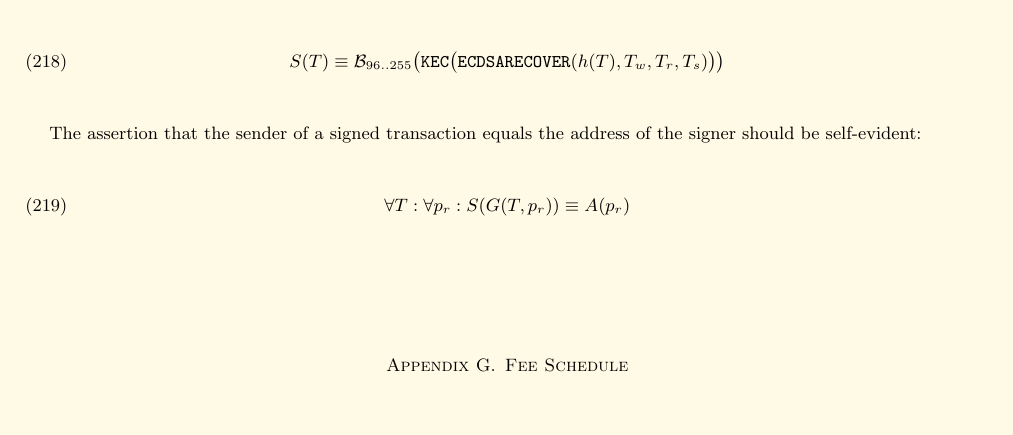
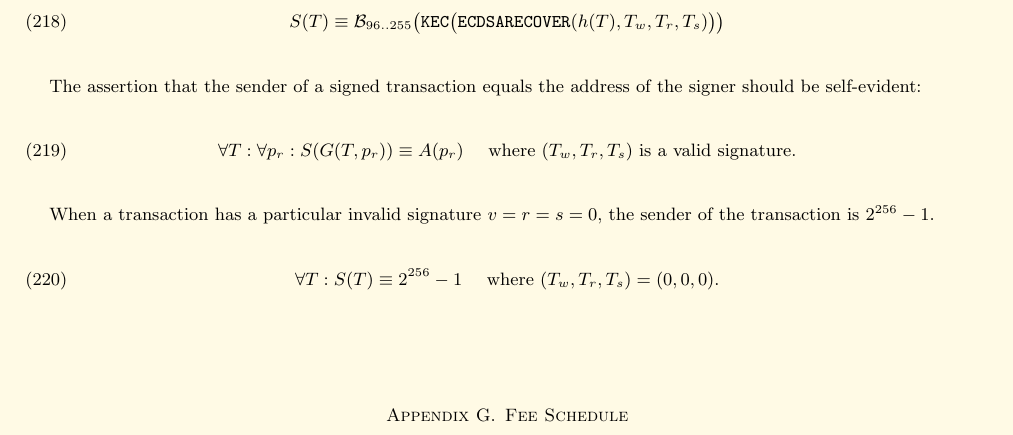
Before and after one commit to ethereum/yellowpaper, a LaTeX paper (Paper.tex): part of page 20 of 33, cut so that both start at the same text, the shorter picture padded with empty space. Compiled offline with pdfLaTeX; a LaTeX package or settings file that is missing is left out.

Commit message:
Interpret the signature (0, 0, 0) as signed by 2^{256}

```diff
--- a/Paper.tex
+++ b/Paper.tex
@@ -1460,7 +1460,12 @@ S(T) \equiv \mathcal{B}_{96..255}\big(\mathtt{\tiny KEC}\big( \mathtt{\small ECD
 
 The assertion that the sender of a signed transaction equals the address of the signer should be self-evident:
 \begin{equation}
-\forall T: \forall p_r: S(G(T, p_r)) \equiv A(p_r)
+\forall T: \forall p_r: S(G(T, p_r)) \equiv A(p_r) \quad \text{ where } (T_w, T_r, T_s) \text{ is a valid signature.}
+\end{equation}
+
+When a transaction has a particular invalid signature $v = r = s = 0$, the sender of the transaction is $2^{256} - 1$.
+\begin{equation}
+\forall T: S(T) \equiv 2^{256} - 1 \quad \text{ where } (T_w, T_r, T_s) = (0, 0, 0).
 \end{equation}
 
 \section{Fee Schedule}\label{app:fees}
```
